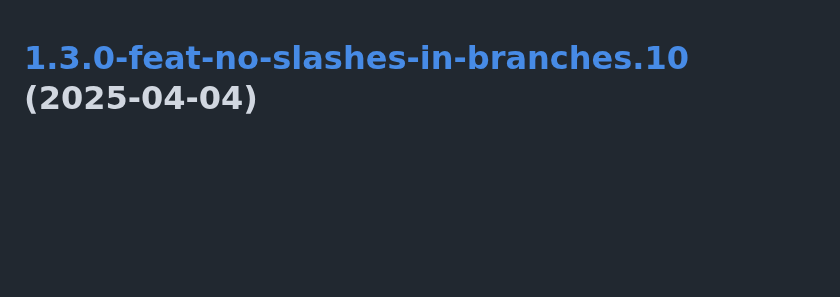
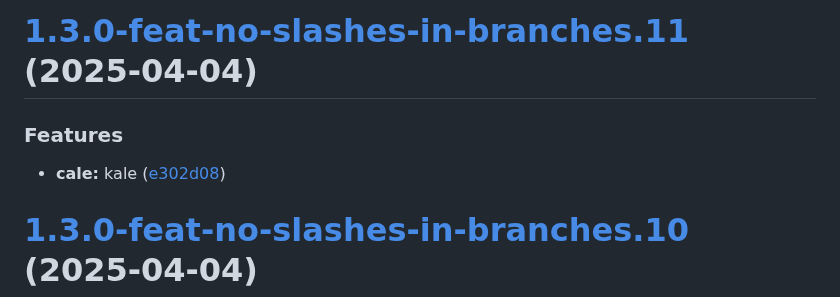
Before and after one commit to TechnologyEnhancedLearning/GitPageBlazorWASM, a Markdown page: CHANGELOG.md, the part around the change. GitHub-like rendering; blank space fills up the shorter version.

Commit message:
chore(release): 1.3.0-feat-no-slashes-in-branches.11 [skip ci]
# [1.3.0-feat-no-slashes-in-branches.11](https://github.com/TechnologyEnhancedLearning/GitPageBlazorWASM/compare/v1.3.0-feat-no-slashes-in-branches.10...v1.3.0-feat-no-slashes-in-branches.11) (2025-04-04)

### Features

* **cale:** kale ([e302d08](https://github.com/TechnologyEnhancedLearning/GitPageBlazorWASM/commit/e302d08f8d67147fddb2575213f297c62f275cd0))

```diff
--- a/CHANGELOG.md
+++ b/CHANGELOG.md
@@ -1,3 +1,10 @@
+# [1.3.0-feat-no-slashes-in-branches.11](https://github.com/TechnologyEnhancedLearning/GitPageBlazorWASM/compare/v1.3.0-feat-no-slashes-in-branches.10...v1.3.0-feat-no-slashes-in-branches.11) (2025-04-04)
+
+
+### Features
+
+* **cale:** kale ([e302d08](https://github.com/TechnologyEnhancedLearning/GitPageBlazorWASM/commit/e302d08f8d67147fddb2575213f297c62f275cd0))
+
 # [1.3.0-feat-no-slashes-in-branches.10](https://github.com/TechnologyEnhancedLearning/GitPageBlazorWASM/compare/v1.3.0-feat-no-slashes-in-branches.9...v1.3.0-feat-no-slashes-in-branches.10) (2025-04-04)
 
 
```
